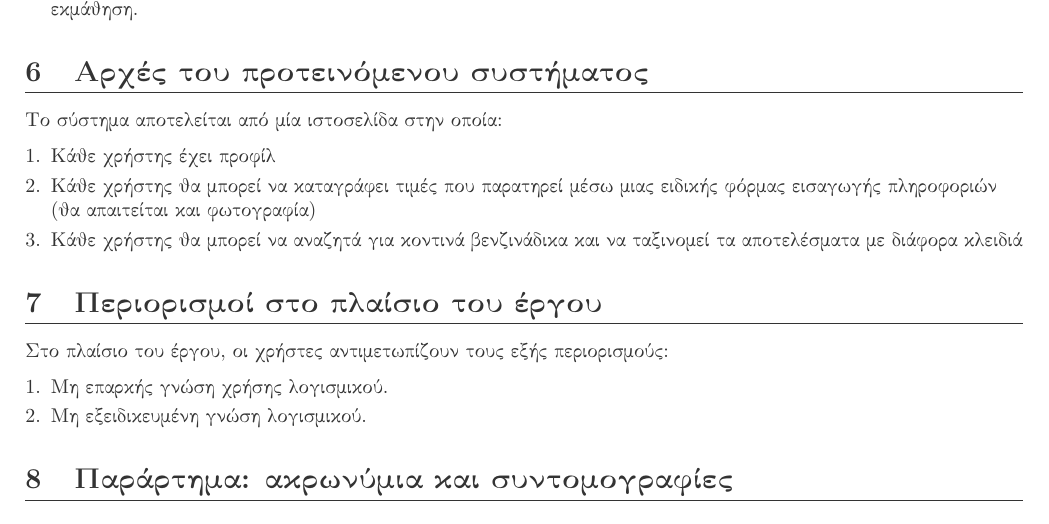
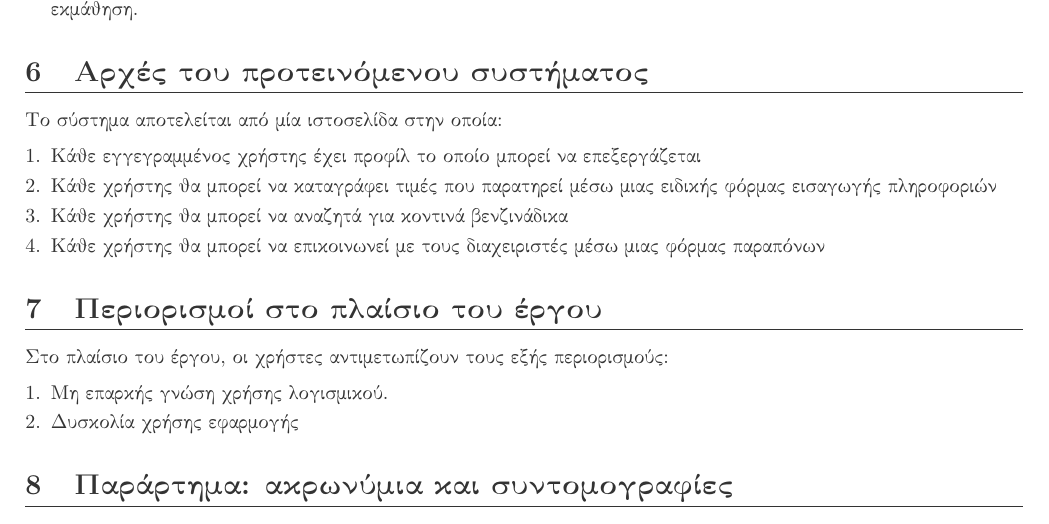
Before and after one commit to nik-dim/softeng, a LaTeX document (report/paradoteo _1/users.tex, which reads report/paradoteo _1/users/req6.tex, report/paradoteo _1/users/req7.tex): part of page 6 of 6, cut so that both start at the same text. Compiled offline with pdfLaTeX.

Commit message:
Changes to my parts

```diff
--- a/report/paradoteo _1/users/req6.tex
+++ b/report/paradoteo _1/users/req6.tex
@@ -2,7 +2,8 @@
 
 Το σύστημα αποτελείται από μία ιστοσελίδα στην οποία:
 \begin{enumerate}
-	\item Κάθε χρήστης έχει προφίλ
-	\item Κάθε χρήστης θα μπορεί να καταγράφει τιμές που παρατηρεί μέσω μιας ειδικής φόρμας εισαγωγής πληροφοριών (θα απαιτείται και φωτογραφία)
-	\item Κάθε χρήστης θα μπορεί να αναζητά για κοντινά βενζινάδικα και να ταξινομεί τα αποτελέσματα με διάφορα κλειδιά
+	\item Κάθε εγγεγραμμένος χρήστης έχει προφίλ το οποίο μπορεί να επεξεργάζεται
+	\item Κάθε χρήστης θα μπορεί να καταγράφει τιμές που παρατηρεί μέσω μιας ειδικής φόρμας εισαγωγής πληροφοριών
+	\item Κάθε χρήστης θα μπορεί να αναζητά για κοντινά βενζινάδικα
+  \item Κάθε χρήστης θα μπορεί να επικοινωνεί με τους διαχειριστές μέσω μιας φόρμας παραπόνων
 \end{enumerate}
--- a/report/paradoteo _1/users/req7.tex
+++ b/report/paradoteo _1/users/req7.tex
@@ -3,5 +3,5 @@
 Στο πλαίσιο του έργου, οι χρήστες αντιμετωπίζουν τους εξής περιορισμούς:
 \begin{enumerate}
 	\item Μη επαρκής γνώση χρήσης λογισμικού.
-	\item Μη εξειδικευμένη γνώση λογισμικού.
+  \item Δυσκολία χρήσης εφαρμογής
 \end{enumerate}
```
Also changed, not shown: report/paradoteo _1/administrators/req6.tex (+1 -2 lines), report/paradoteo _1/administrators/req7.tex (+1 -1 lines), report/paradoteo _1/gas_stations/req6.tex (+2 -2 lines), report/paradoteo _1/gas_stations/req7.tex (+1 -1 lines).
